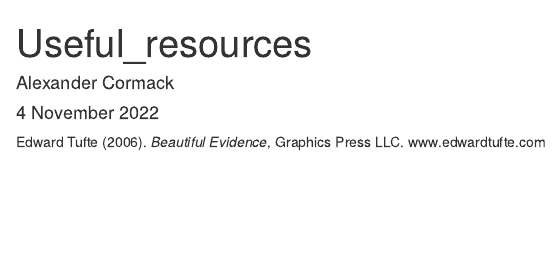
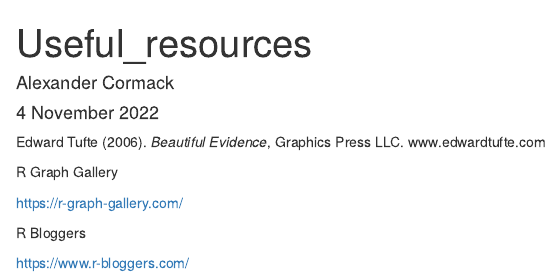
Before and after one commit to cormaal/04_Exploratory_Data_Analysis, an R Markdown document (support/Useful_resources.Rmd): the page in a window 1100 px wide, from its top. Rendered offline with R 4.5, knitr and Pandoc, with nearby package versions.

Commit message:
Added references to graphs source material

```diff
--- a/support/Useful_resources.Rmd
+++ b/support/Useful_resources.Rmd
@@ -8,3 +8,13 @@
 
 
 Edward Tufte (2006). *Beautiful Evidence*, Graphics Press LLC. www.edwardtufte.com
+
+
+R Graph Gallery
+
+https://r-graph-gallery.com/
+
+
+R Bloggers
+
+https://www.r-bloggers.com/
```
